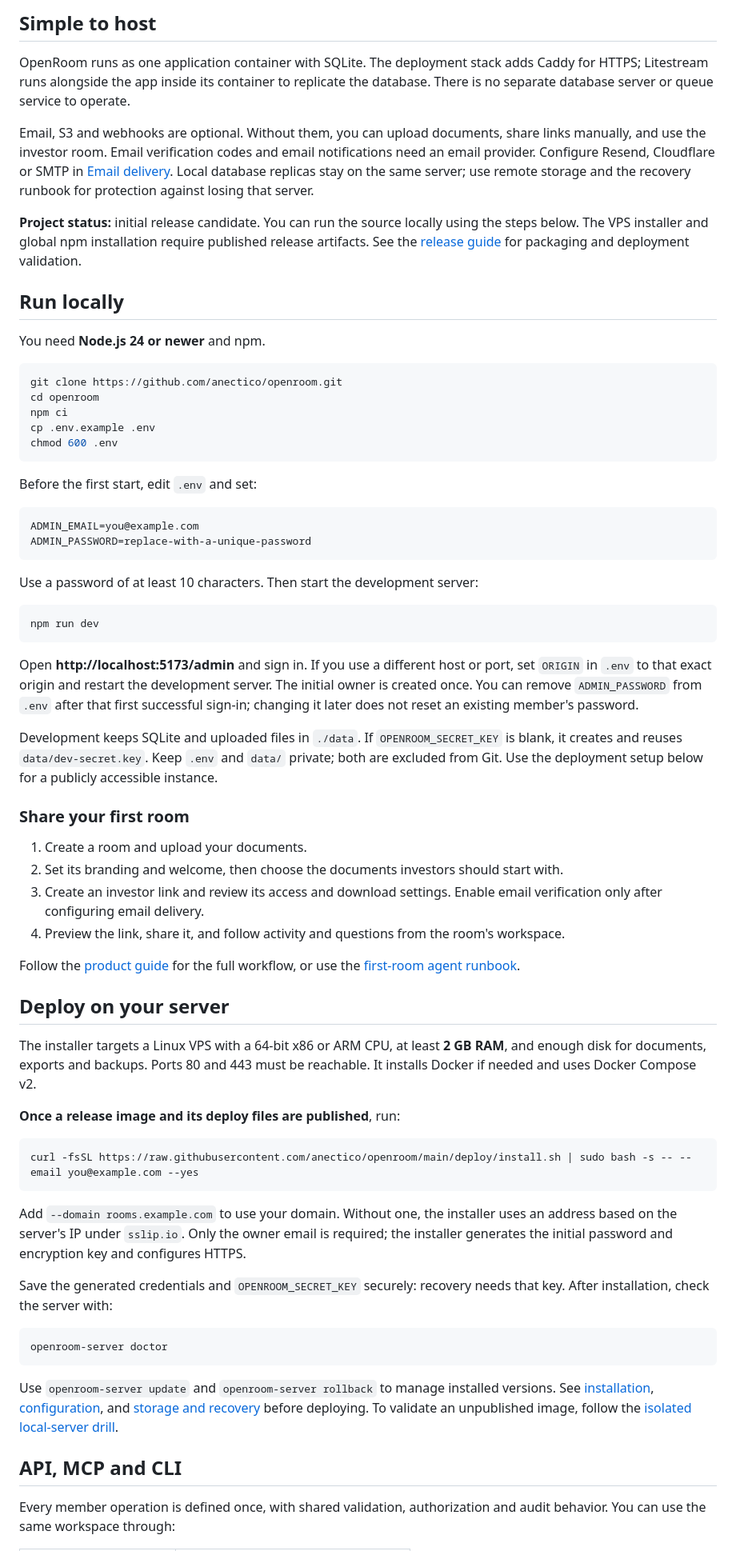
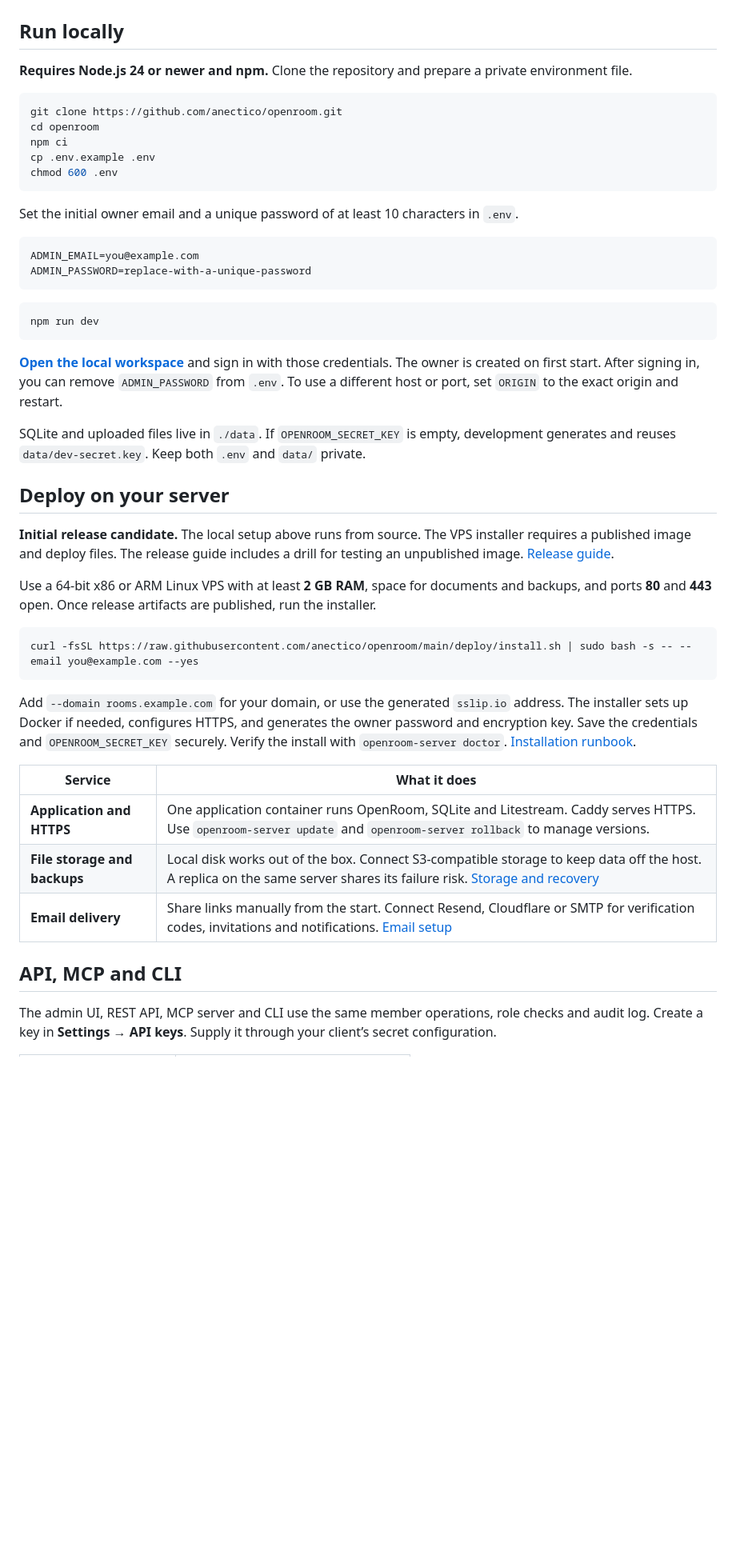
Before and after one commit to anectico/openroom, a Markdown page: README.md, the part around one of its changes. Shown at 80% size. Rendered like a GitHub page; blank space fills up the shorter version.

Commit message:
Reorganize the README around the first room and setup guides

````diff
--- a/README.md
+++ b/README.md
@@ -43,24 +23,9 @@ _Example workspace and activity data._
 
 </details>
 
-## Simple to host
-
-OpenRoom runs as one application container with SQLite. The deployment stack adds Caddy for HTTPS;
-Litestream runs alongside the app inside its container to replicate the database. There is no
-separate database server or queue service to operate.
-
-Email, S3 and webhooks are optional. Without them, you can upload documents, share links manually,
-and use the investor room. Email verification codes and email notifications need an email provider. Configure Resend, Cloudflare or SMTP in [Email delivery](docs/email.md).
-Local database replicas stay on the same server; use remote storage and the recovery runbook for
-protection against losing that server.
-
-**Project status:** initial release candidate. You can run the source locally using the steps below.
-The VPS installer and global npm installation require published release artifacts. See the
-[release guide](docs/contributing/release.md) for packaging and deployment validation.
-
 ## Run locally
 
-You need **Node.js 24 or newer** and npm.
+**Requires Node.js 24 or newer and npm.** Clone the repository and prepare a private environment file.
 
 ```sh
 git clone https://github.com/anectico/openroom.git
@@ -70,68 +35,40 @@ cp .env.example .env
 chmod 600 .env
 ```
 
-Before the first start, edit `.env` and set:
+Set the initial owner email and a unique password of at least 10 characters in `.env`.
 
 ```dotenv
 ADMIN_EMAIL=you@example.com
 ADMIN_PASSWORD=replace-with-a-unique-password
 ```
 
-Use a password of at least 10 characters. Then start the development server:
-
 ```sh
 npm run dev
 ```
 
-Open **http://localhost:5173/admin** and sign in. If you use a different host or port, set
-`ORIGIN` in `.env` to that exact origin and restart the development server. The initial owner is created once. You can remove `ADMIN_PASSWORD` from `.env` after that first
-successful sign-in; changing it later does not reset an existing member's password.
+**[Open the local workspace](http://localhost:5173/admin)** and sign in with those credentials. The owner is created on first start. After signing in, you can remove `ADMIN_PASSWORD` from `.env`. To use a different host or port, set `ORIGIN` to the exact origin and restart.
 
-Development keeps SQLite and uploaded files in `./data`. If `OPENROOM_SECRET_KEY` is blank, it creates
-and reuses `data/dev-secret.key`. Keep `.env` and `data/` private; both are excluded from Git.
-Use the deployment setup below for a publicly accessible instance.
-
-### Share your first room
-
-1. Create a room and upload your documents.
-2. Set its branding and welcome, then choose the documents investors should start with.
-3. Create an investor link and review its access and download settings. Enable email verification
-   only after configuring email delivery.
-4. Preview the link, share it, and follow activity and questions from the room's workspace.
-
-Follow the [product guide](docs/using-openroom.md) for the full workflow, or use the
-[first-room agent runbook](docs/agents/first-room.md).
+SQLite and uploaded files live in `./data`. If `OPENROOM_SECRET_KEY` is empty, development generates and reuses `data/dev-secret.key`. Keep both `.env` and `data/` private.
 
 ## Deploy on your server
 
-The installer targets a Linux VPS with a 64-bit x86 or ARM CPU, at least **2 GB RAM**, and enough disk
-for documents, exports and backups. Ports 80 and 443 must be reachable. It installs Docker if needed
-and uses Docker Compose v2.
+**Initial release candidate.** The local setup above runs from source. The VPS installer requires a published image and deploy files. The release guide includes a drill for testing an unpublished image. [Release guide](docs/contributing/release.md#isolated-clean-local-server).
 
-**Once a release image and its deploy files are published**, run:
+Use a 64-bit x86 or ARM Linux VPS with at least **2 GB RAM**, space for documents and backups, and ports **80** and **443** open. Once release artifacts are published, run the installer.
 
 ```sh
 curl -fsSL https://raw.githubusercontent.com/anectico/openroom/main/deploy/install.sh | sudo bash -s -- --email you@example.com --yes
 ```
 
-Add `--domain rooms.example.com` to use your domain. Without one, the installer uses an address
-based on the server's IP under `sslip.io`. Only the owner email is required; the installer generates
-the initial password and encryption key and configures HTTPS.
+Add `--domain rooms.example.com` for your domain, or use the generated `sslip.io` address. The installer sets up Docker if needed, configures HTTPS, and generates the owner password and encryption key. Save the credentials and `OPENROOM_SECRET_KEY` securely. Verify the install with `openroom-server doctor`. [Installation runbook](docs/agents/install.md).
 
-Save the generated credentials and `OPENROOM_SECRET_KEY` securely: recovery needs that key.
-After installation, check the server with:
-
-```sh
-openroom-server doctor
-```
-
-Use `openroom-server update` and `openroom-server rollback` to manage installed versions.
-See [installation](docs/agents/install.md), [configuration](docs/configuration.md), and
-[storage and recovery](docs/storage-and-backups.md) before deploying. To validate an unpublished
-image, follow the [isolated local-server drill](docs/contributing/release.md#isolated-clean-local-server).
+| Service                      | What it does                                                                                                                                                                                        |
+| ---------------------------- | --------------------------------------------------------------------------------------------------------------------------------------------------------------------------------------------------- |
+| **Application and HTTPS**    | One application container runs OpenRoom, SQLite and Litestream. Caddy serves HTTPS. Use `openroom-server update` and `openroom-server rollback` to manage versions.                                 |
+| **File storage and backups** | Local disk works out of the box. Connect S3-compatible storage to keep data off the host. A replica on the same server shares its failure risk. [Storage and recovery](docs/storage-and-backups.md) |
+| **Email delivery**           | Share links manually from the start. Connect Resend, Cloudflare or SMTP for verification codes, invitations and notifications. [Email setup](docs/email.md)                                         |
 
 ## API, MCP and CLI
 
-Every member operation is defined once, with shared validation, authorization and audit behavior.
-You can use the same workspace through:
+The admin UI, REST API, MCP server and CLI use the same member operations, role checks and audit log. Create a key in **Settings → API keys**. Supply it through your client’s secret configuration.
 
````
Also changed, not shown: other parts of README.md (+27 -92 lines), docs/images/investor-room-overview.png (added).
